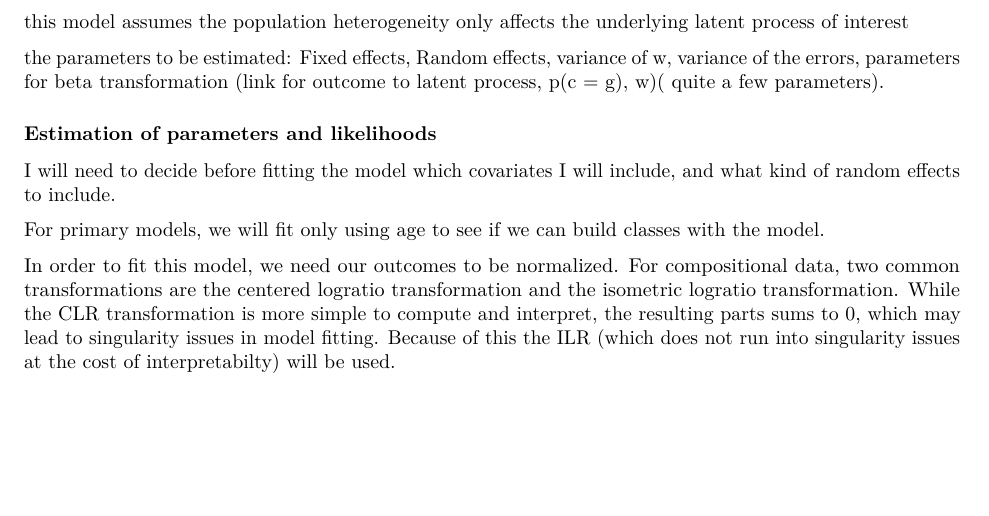
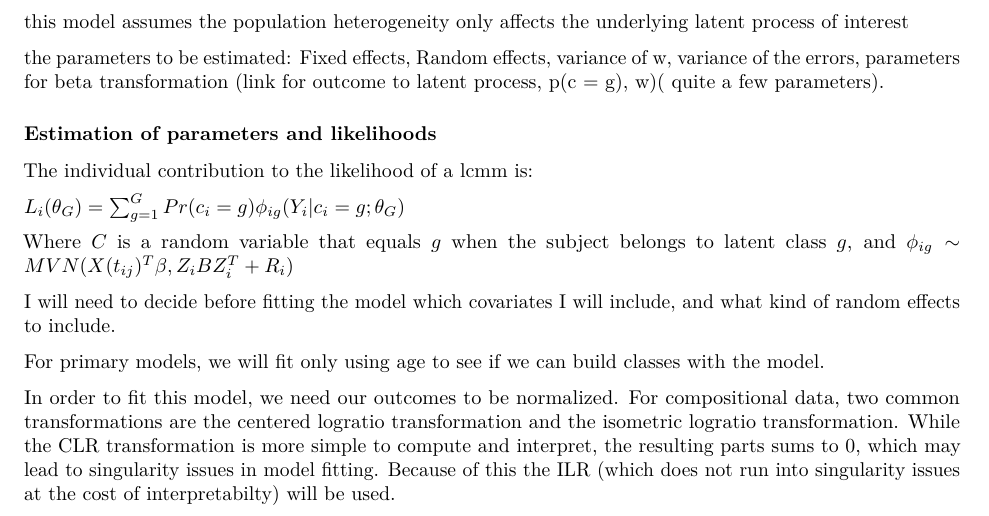
Before and after one commit to caseyicesakamoto/CUANSCHUTZ, an R Markdown document (Thesis/Methods/Preliminary Thesis Outline.Rmd): part of page 3 of 4, cut so that both start at the same text, the shorter picture padded with empty space. Rendered offline with R 4.5, knitr and Pandoc, then LaTeX, with nearby package versions.

Commit message:
etsimation

```diff
--- a/Thesis/Methods/Preliminary Thesis Outline.Rmd
+++ b/Thesis/Methods/Preliminary Thesis Outline.Rmd
@@ -133,7 +133,11 @@ the parameters to be estimated: Fixed effects, Random effects, variance of w, va
 
 ### Estimation of parameters and likelihoods
 
+The individual contribution to the likelihood of a lcmm is:
 
+$L_i(\theta_G) = \sum^G_{g = 1}Pr(c_i = g)\phi_{ig}(Y_i|c_i =g ; \theta_G)$
+
+Where $C$ is a random variable that equals $g$ when the subject belongs to latent class $g$, and $\phi_{ig} \sim MVN(X(t_{ij})^T\beta, Z_iBZ_i^T + R_i)$
 
 I will need to decide before fitting the model which covariates I will include, and what kind of random effects to include.
 
```
